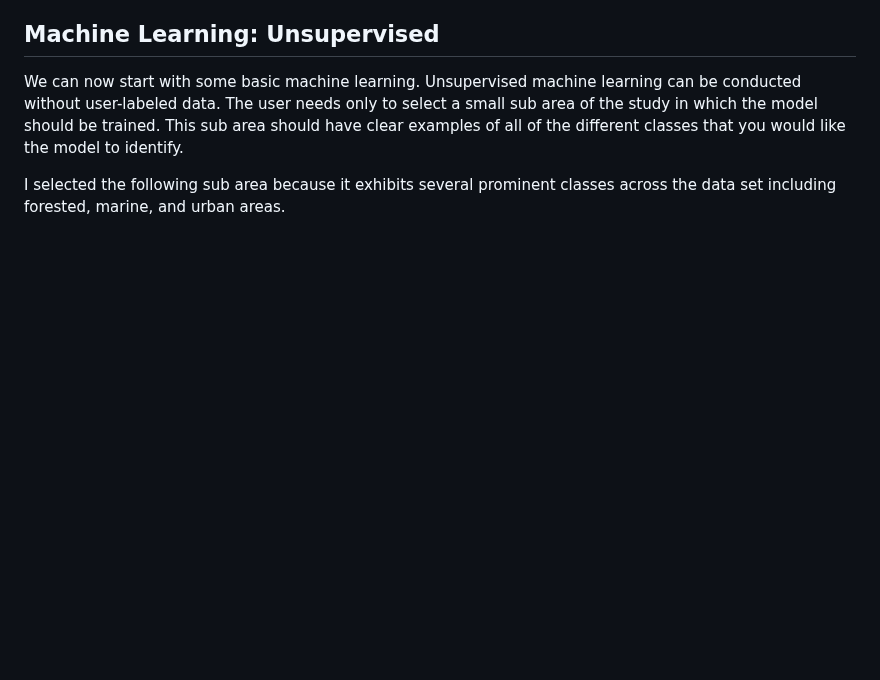
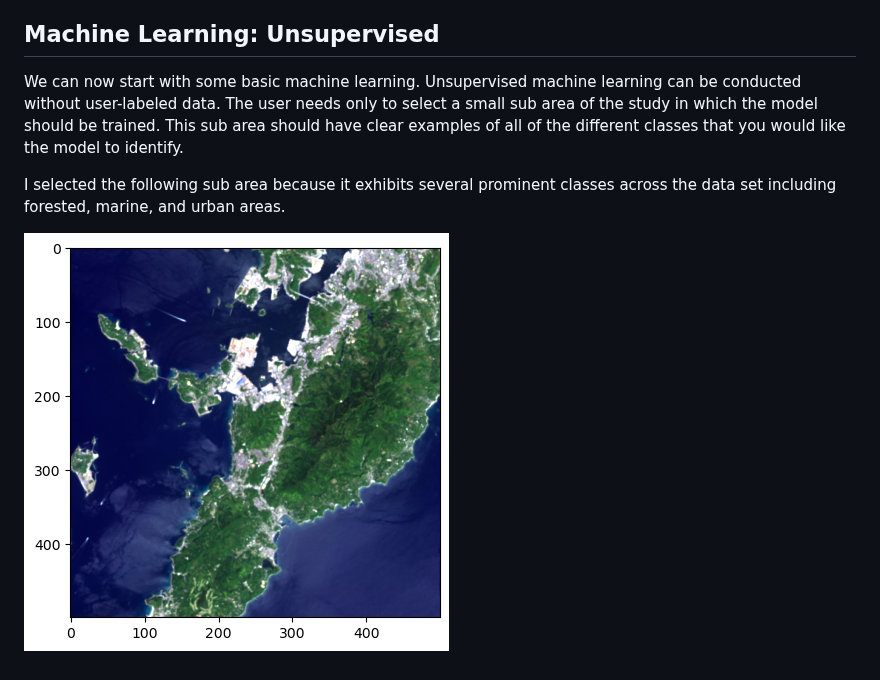
Before and after one commit to Pinnacle55/nagasaki-ml, a Markdown page: README.md, the part around the change. Drawn GitHub-style; blank space fills up the shorter version.

```diff
--- a/README.md
+++ b/README.md
@@ -63,3 +63,5 @@ Once you have finished with your classifications, save the shapefile as a GeoJSO
 We can now start with some basic machine learning. Unsupervised machine learning can be conducted without user-labeled data. The user needs only to select a small sub area of the study in which the model should be trained. This sub area should have clear examples of all of the different classes that you would like the model to identify.
 
 I selected the following sub area because it exhibits several prominent classes across the data set including forested, marine, and urban areas.
+
+![alt text](https://github.com/Pinnacle55/nagasaki-ml/blob/82923b7ae834f8d45cba5a90199ad19692de575e/Images/Study%20Area.png?raw=true "Unsupervised Study Area")
```
